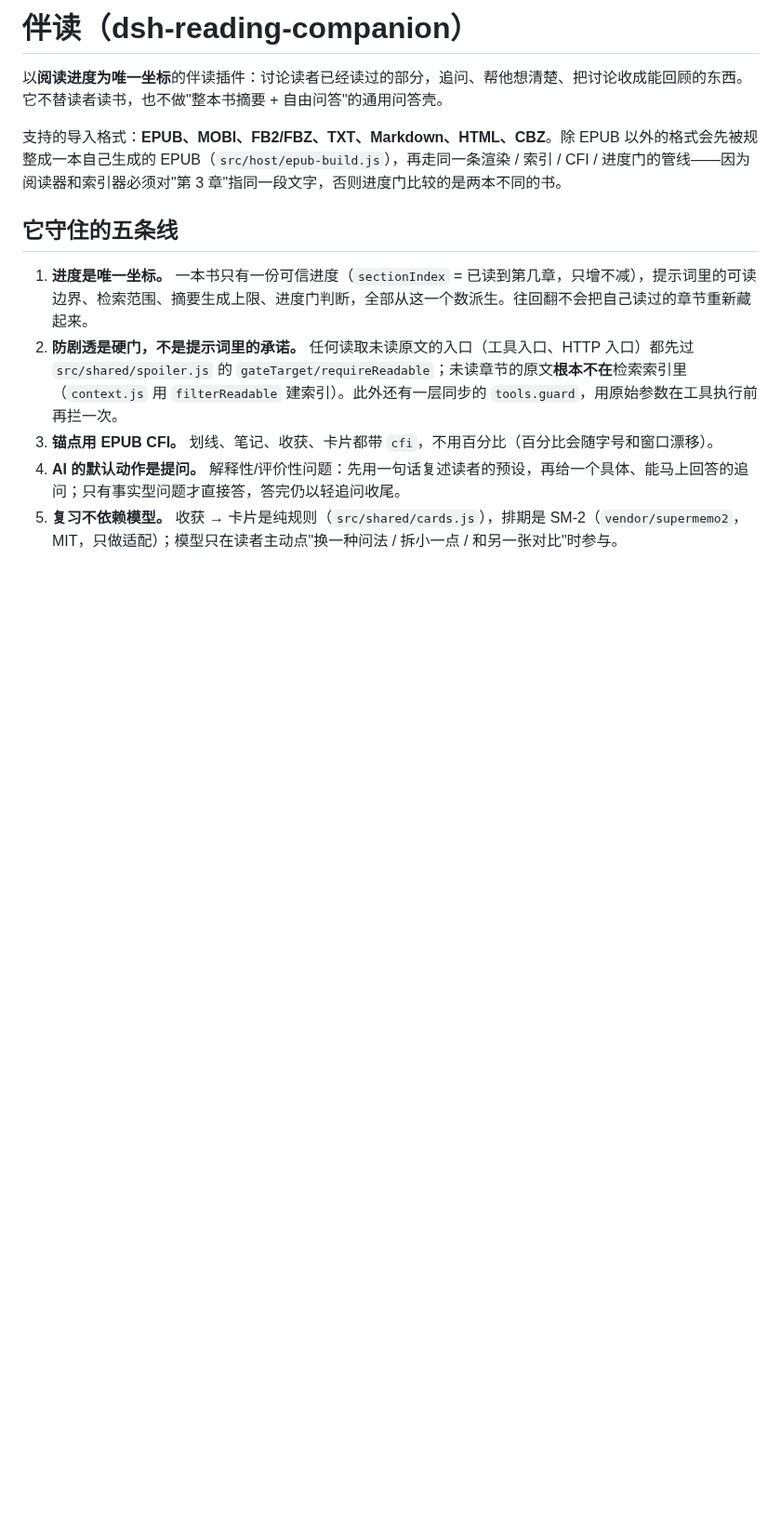
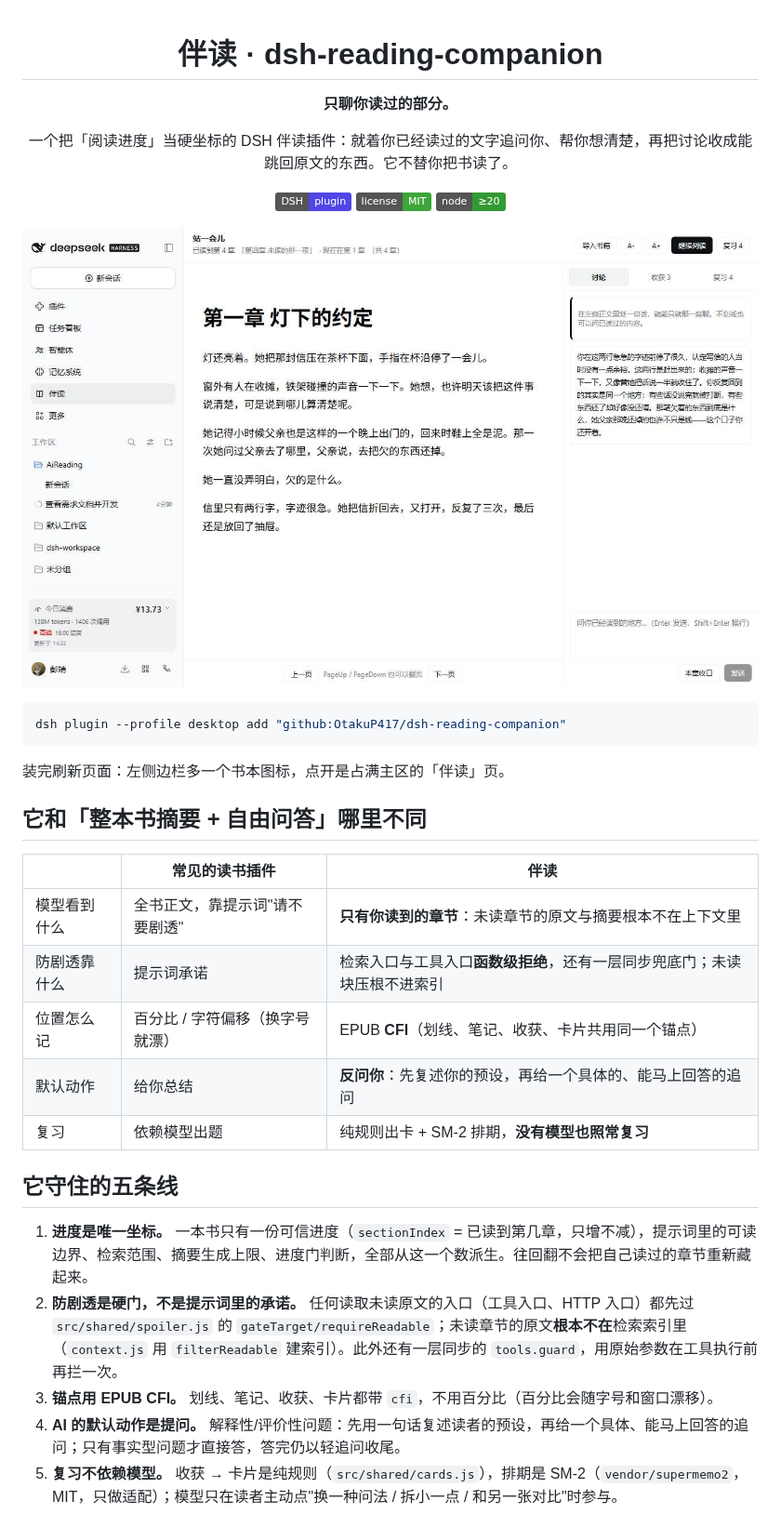
Before and after one commit to OtakuP417/dsh-reading-companion, a Markdown page: README.md, the part around one of its changes. Shown at 93% size. Rendered like a GitHub page; pictures changed too: assets/screenshot-1.png; badges without logos; blank space fills up the shorter version.

````diff
--- a/README.md
+++ b/README.md
@@ -1,8 +1,34 @@
-# 伴读（dsh-reading-companion）
+<div align="center">
 
-以**阅读进度为唯一坐标**的伴读插件：讨论读者已经读过的部分，追问、帮他想清楚、把讨论收成能回顾的东西。它不替读者读书，也不做"整本书摘要 + 自由问答"的通用问答壳。
+# 伴读 · dsh-reading-companion
 
-支持的导入格式：**EPUB、MOBI、FB2/FBZ、TXT、Markdown、HTML、CBZ**。除 EPUB 以外的格式会先被规整成一本自己生成的 EPUB（`src/host/epub-build.js`），再走同一条渲染 / 索引 / CFI / 进度门的管线——因为阅读器和索引器必须对"第 3 章"指同一段文字，否则进度门比较的是两本不同的书。
+**只聊你读过的部分。**
+
+一个把「阅读进度」当硬坐标的 DSH 伴读插件：就着你已经读过的文字追问你、帮你想清楚，再把讨论收成能跳回原文的东西。它不替你把书读了。
+
+[![DSH plugin](https://img.shields.io/badge/DSH-plugin-4f46e5)](https://github.com/awesome-dsh-plugin/awesome-dsh-plugin)
+[![license: MIT](https://img.shields.io/badge/license-MIT-3da639)](./LICENSE)
+[![node](https://img.shields.io/badge/node-%E2%89%A520-339933)](./package.json)
+
+</div>
+
+![左边是正文，右边就着你刚读完的那段聊](assets/screenshot-1.png)
+
+```bash
+dsh plugin --profile desktop add "github:OtakuP417/dsh-reading-companion"
+```
+
+装完刷新页面：左侧边栏多一个书本图标，点开是占满主区的「伴读」页。
+
+## 它和「整本书摘要 + 自由问答」哪里不同
+
+| | 常见的读书插件 | 伴读 |
+| --- | --- | --- |
+| 模型看到什么 | 全书正文，靠提示词"请不要剧透" | **只有你读到的章节**：未读章节的原文与摘要根本不在上下文里 |
+| 防剧透靠什么 | 提示词承诺 | 检索入口与工具入口**函数级拒绝**，还有一层同步兜底门；未读块压根不进索引 |
+| 位置怎么记 | 百分比 / 字符偏移（换字号就漂） | EPUB **CFI**（划线、笔记、收获、卡片共用同一个锚点） |
+| 默认动作 | 给你总结 | **反问你**：先复述你的预设，再给一个具体的、能马上回答的追问 |
+| 复习 | 依赖模型出题 | 纯规则出卡 + SM-2 排期，**没有模型也照常复习** |
 
 ## 它守住的五条线
 
````
Also changed, not shown: other parts of README.md (+27 -3 lines), assets/screenshot-2.png (added), assets/screenshot-3.png (added), 7 other files.
